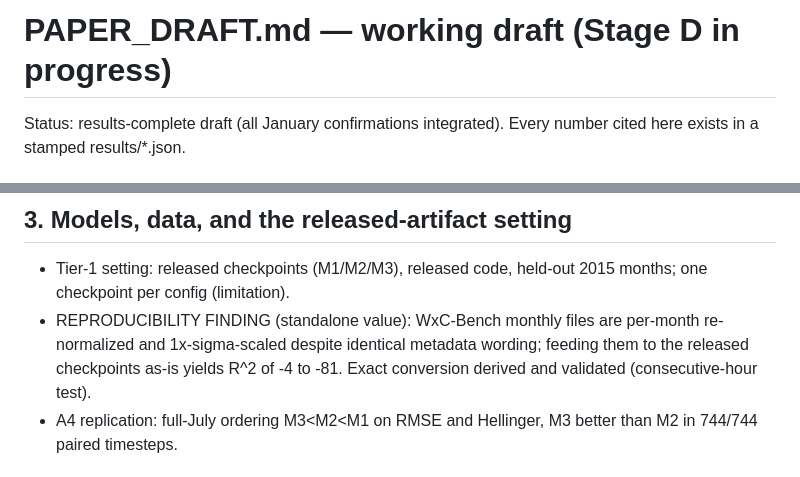
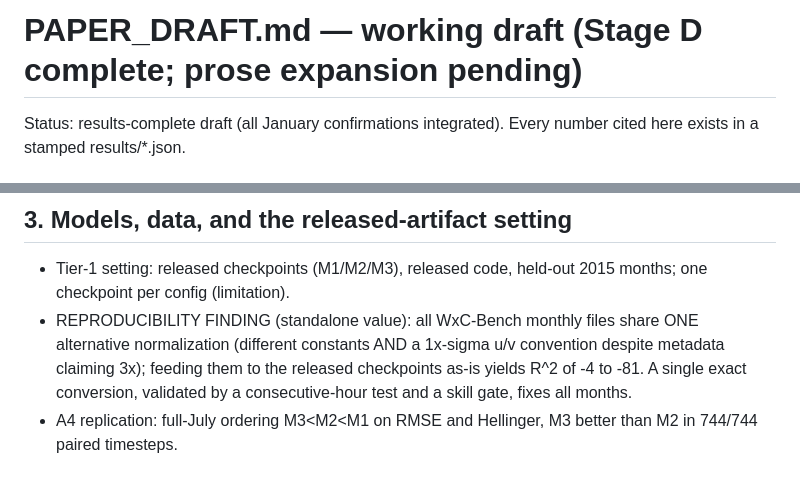
Before and after one commit to Sidi3355/gravity-wave-mech-interp, a Markdown page: PAPER_DRAFT.md, 2 parts joined by grey strips. Rendered like a GitHub page.

Commit message:
Draft corrections: single WxC convention; Stage D complete
Co-Authored-By: Claude Fable 5 <noreply@anthropic.com>

Claude-Session: https://claude.ai/code/session_01TaUpdvMzBU7VuYPWr3AHJz

```diff
--- a/PAPER_DRAFT.md
+++ b/PAPER_DRAFT.md
@@ -1,4 +1,4 @@
-# PAPER_DRAFT.md — working draft (Stage D in progress)
+# PAPER_DRAFT.md — working draft (Stage D complete; prose expansion pending)
 
 Status: results-complete draft (all January confirmations integrated).
 Every number cited here exists in a stamped results/*.json.
@@ -61,10 +61,11 @@ al. 2020) — newly relevant to scientific surrogates.
 ## 3. Models, data, and the released-artifact setting
 - Tier-1 setting: released checkpoints (M1/M2/M3), released code, held-out
   2015 months; one checkpoint per config (limitation).
-- REPRODUCIBILITY FINDING (standalone value): WxC-Bench monthly files are
-  per-month re-normalized and 1x-sigma-scaled despite identical metadata
-  wording; feeding them to the released checkpoints as-is yields R^2 of -4
-  to -81. Exact conversion derived and validated (consecutive-hour test).
+- REPRODUCIBILITY FINDING (standalone value): all WxC-Bench monthly files
+  share ONE alternative normalization (different constants AND a 1x-sigma
+  u/v convention despite metadata claiming 3x); feeding them to the released
+  checkpoints as-is yields R^2 of -4 to -81. A single exact conversion,
+  validated by a consecutive-hour test and a skill gate, fixes all months.
 - A4 replication: full-July ordering M3<M2<M1 on RMSE and Hellinger, M3
   better than M2 in 744/744 paired timesteps.
 
```
